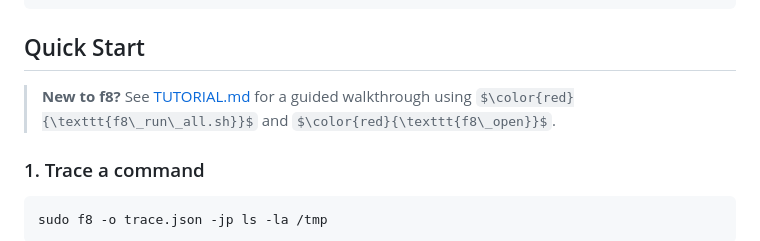
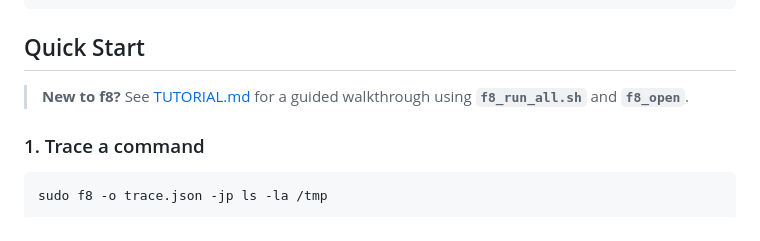
Before and after one commit to zenfish/f8, a Markdown page: README.md, the part around the change. Drawn GitHub-style; some formulas as TeX source.

Commit message:
Fix callout: use bold code instead of LaTeX color (unsupported on GitHub)

```diff
--- a/README.md
+++ b/README.md
@@ -87,7 +87,7 @@ f8_server
 
 ## Quick Start
 
-> **New to f8?** See [TUTORIAL.md](TUTORIAL.md) for a guided walkthrough using $\color{red}{\texttt{f8\_run\_all.sh}}$ and $\color{red}{\texttt{f8\_open}}$.
+> **New to f8?** See [TUTORIAL.md](TUTORIAL.md) for a guided walkthrough using **`f8_run_all.sh`** and **`f8_open`**.
 
 ### 1. Trace a command
 
```
